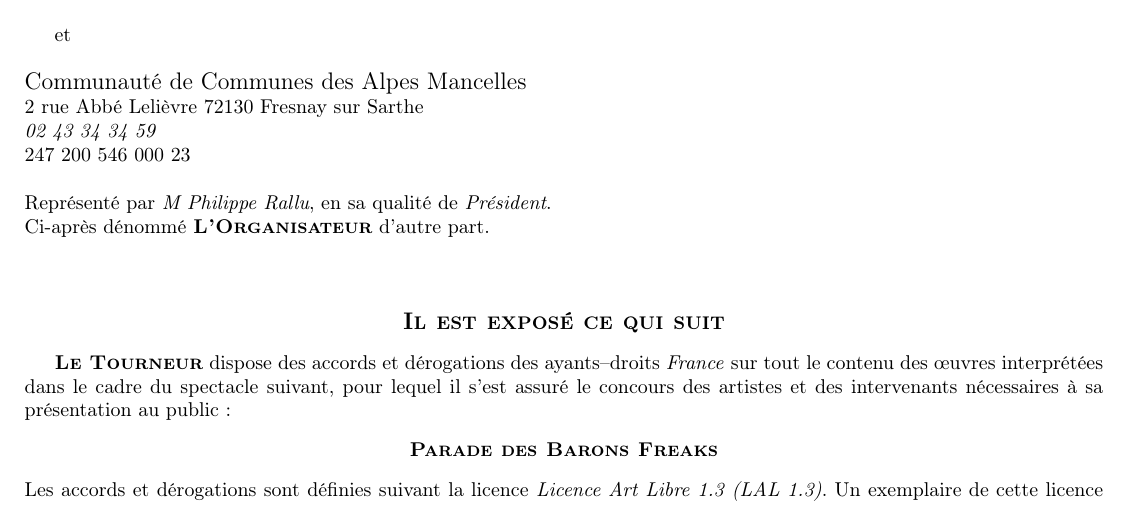
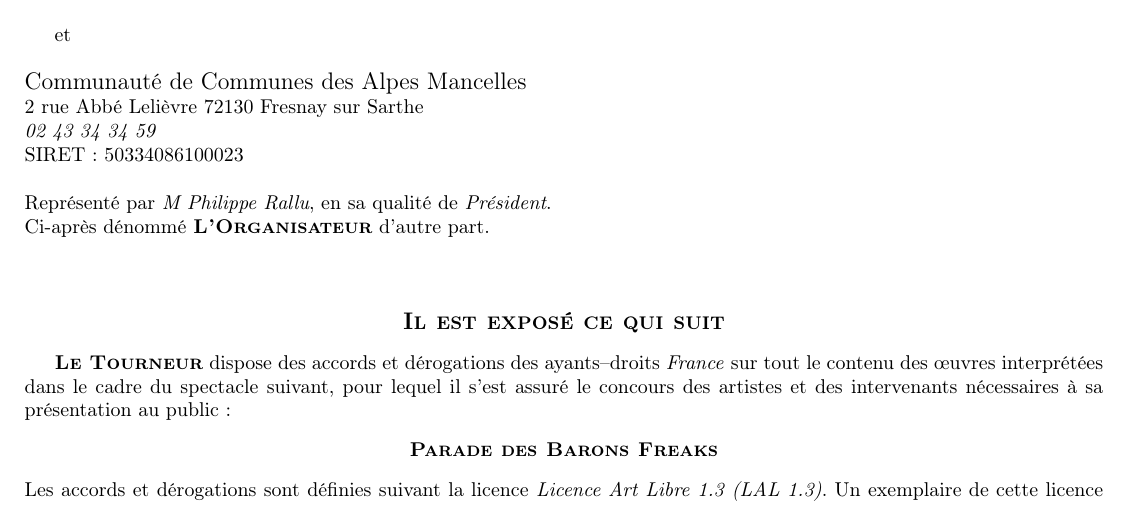
Before and after one commit to AMMD/contrat_de_cession, a LaTeX document (main.tex, which reads config.tex): part of page 1 of 7, cut so that both start at the same text. Compiled offline with pdfLaTeX.

Commit message:
SIRET à jour (?)

```diff
--- a/config.tex
+++ b/config.tex
@@ -11,7 +11,7 @@
 \newcommand{\RAISONSOCIALE}{\emph{Communauté de Communes des Alpes Mancelles}}
 \newcommand{\ADRESSE}{2 rue Abbé Lelièvre 72130 Fresnay sur Sarthe}
 \newcommand{\TELEPHONE}{02 43 34 34 59}
-\newcommand{\SIRET}{247 200 546 000 23}
+\newcommand{\SIRET}{SIRET : 50334086100023}
 \newcommand{\ENTREPRENEUR}{}
 \newcommand{\CAT}{}
 \newcommand{\REPRESENTANT}{M Philippe Rallu}
```
